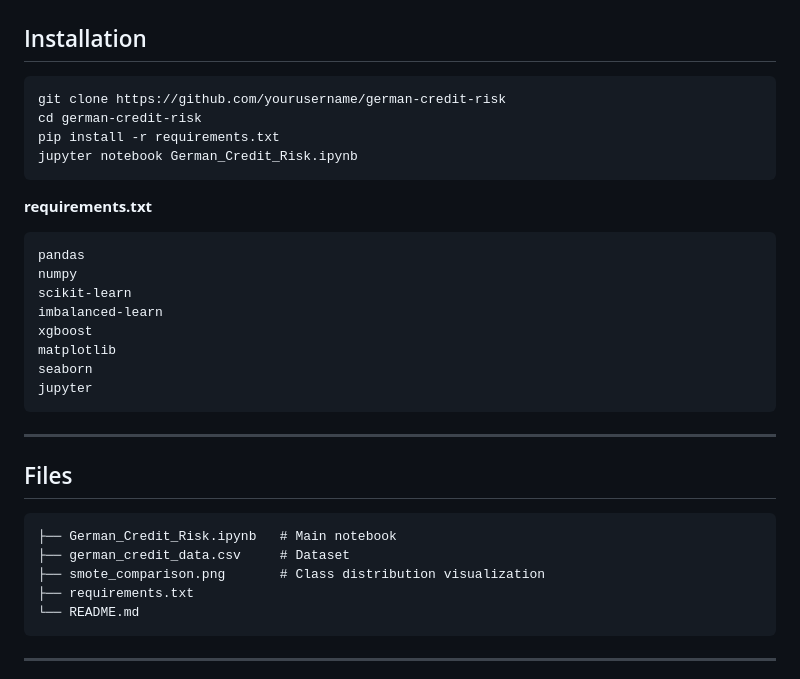
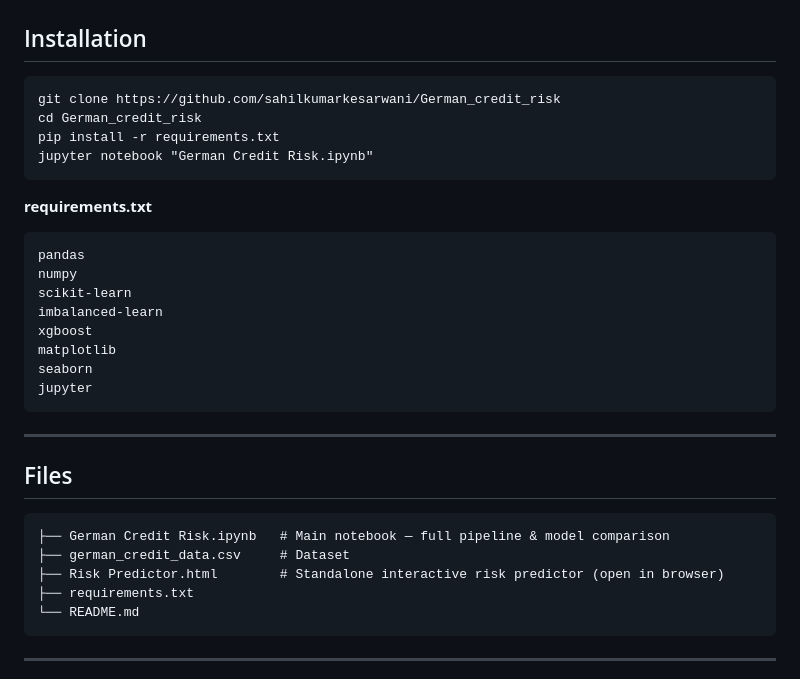
Before and after one commit to sahilkumarkesarwani/German_credit_risk, a Markdown page: README.md, the part around one of its changes. Drawn GitHub-style.

````diff
--- a/README.md
+++ b/README.md
@@ -102,14 +119,15 @@ matplotlib, seaborn
 
 ## Installation
 
-```bash
-git clone https://github.com/yourusername/german-credit-risk
-cd german-credit-risk
+```
+git clone https://github.com/sahilkumarkesarwani/German_credit_risk
+cd German_credit_risk
 pip install -r requirements.txt
-jupyter notebook German_Credit_Risk.ipynb
+jupyter notebook "German Credit Risk.ipynb"
 ```
 
 **requirements.txt**
+
 ```
 pandas
 numpy
@@ -126,9 +144,9 @@ jupyter
 ## Files
 
 ```
-├── German_Credit_Risk.ipynb   # Main notebook
+├── German Credit Risk.ipynb   # Main notebook — full pipeline & model comparison
 ├── german_credit_data.csv     # Dataset
-├── smote_comparison.png       # Class distribution visualization
+├── Risk Predictor.html        # Standalone interactive risk predictor (open in browser)
 ├── requirements.txt
 └── README.md
 ```
````
Also changed, not shown: other parts of README.md (+43 -26 lines).
